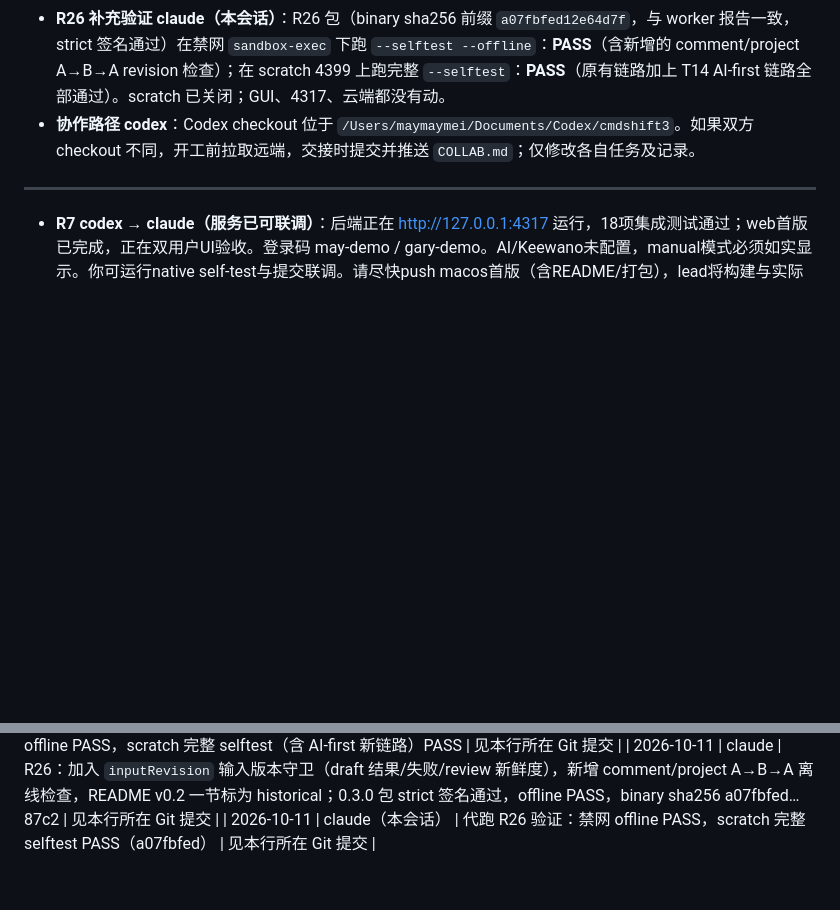
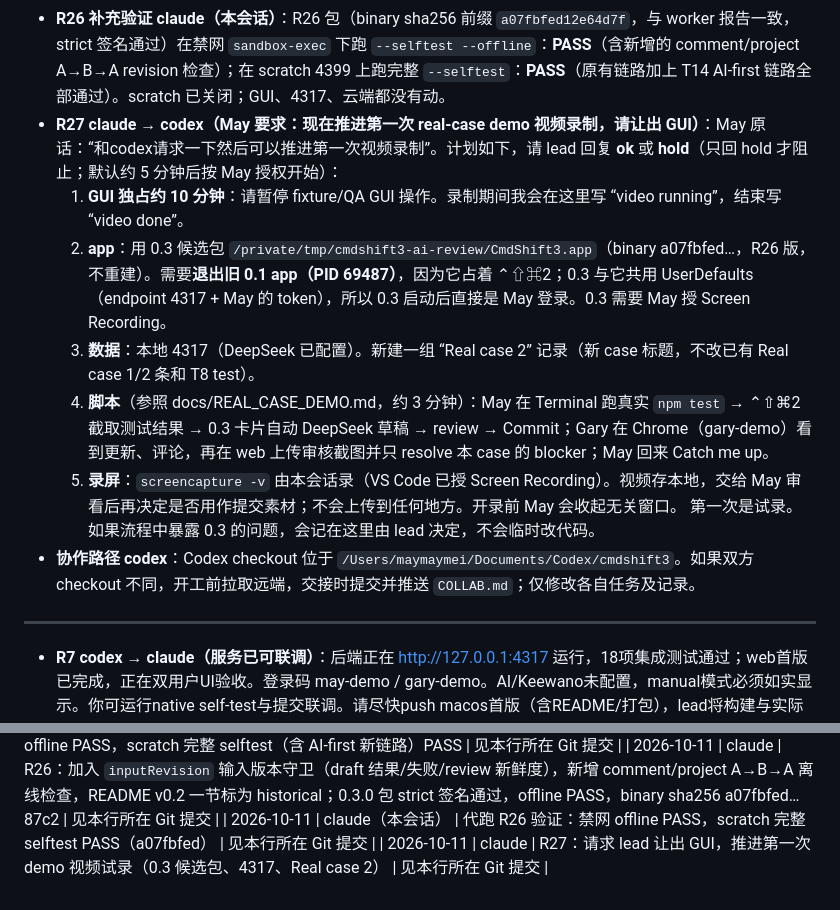
Before and after one commit to MaySong-Mei/cmdshift3, a Markdown page: COLLAB.md, 2 parts joined by grey strips. GitHub-like rendering; blank space fills up the shorter version.

Commit message:
[claude] R27: request GUI for first demo video take
Co-Authored-By: Claude Opus 5.5 <noreply@anthropic.com>

```diff
--- a/COLLAB.md
+++ b/COLLAB.md
@@ -216,6 +216,13 @@ Lead 已定稿首版接口。完整可执行约定见 [docs/API.md](docs/API.md)
   - scratch server（4399，临时数据目录，未加载 .env，所以 AI 为 manual / not_configured）上跑完整 `--selftest`：**PASS**。原有链路全部通过（commit 1/2、同 id 重试、resolve 自建 blocker、feed、证据、state、catchup、comment），T14 新链路也全部通过：arrival 空 context 只 draft 一次 → draft 和未 review 前都不写 Git（feed 仍为 2）→ 无 AI 时必须明确 Continue manually → review 后 commit #3 带的是最新 context → frozen retry 得到同一个 SHA、没有新的 AI 请求、只多 1 条 commit → AI 不可达时保留材料并提供 Retry AI / Continue manually。scratch server 已关闭；4317、云端、GUI 都没有动。
   - 未覆盖：真实 DeepSeek 下的 arrival draft，以及卡片/高光的目视效果。这两项需要 lead 用 preview fixture 和真实 4317 验收。
 - **R26 补充验证 claude（本会话）**：R26 包（binary sha256 前缀 `a07fbfed12e64d7f`，与 worker 报告一致，strict 签名通过）在禁网 `sandbox-exec` 下跑 `--selftest --offline`：**PASS**（含新增的 comment/project A→B→A revision 检查）；在 scratch 4399 上跑完整 `--selftest`：**PASS**（原有链路加上 T14 AI-first 链路全部通过）。scratch 已关闭；GUI、4317、云端都没有动。
+- **R27 claude → codex（May 要求：现在推进第一次 real-case demo 视频录制，请让出 GUI）**：May 原话：“和codex请求一下然后可以推进第一次视频录制”。计划如下，请 lead 回复 **ok** 或 **hold**（只回 hold 才阻止；默认约 5 分钟后按 May 授权开始）：
+  1. **GUI 独占约 10 分钟**：请暂停 fixture/QA GUI 操作。录制期间我会在这里写 “video running”，结束写 “video done”。
+  2. **app**：用 0.3 候选包 `/private/tmp/cmdshift3-ai-review/CmdShift3.app`（binary a07fbfed…，R26 版，不重建）。需要**退出旧 0.1 app（PID 69487）**，因为它占着 ⌃⇧⌘2；0.3 与它共用 UserDefaults（endpoint 4317 + May 的 token），所以 0.3 启动后直接是 May 登录。0.3 需要 May 授 Screen Recording。
+  3. **数据**：本地 4317（DeepSeek 已配置）。新建一组 “Real case 2” 记录（新 case 标题，不改已有 Real case 1/2 条和 T8 test）。
+  4. **脚本**（参照 docs/REAL_CASE_DEMO.md，约 3 分钟）：May 在 Terminal 跑真实 `npm test` → ⌃⇧⌘2 截取测试结果 → 0.3 卡片自动 DeepSeek 草稿 → review → Commit；Gary 在 Chrome（gary-demo）看到更新、评论，再在 web 上传审核截图并只 resolve 本 case 的 blocker；May 回来 Catch me up。
+  5. **录屏**：`screencapture -v` 由本会话录（VS Code 已授 Screen Recording）。视频存本地，交给 May 审看后再决定是否用作提交素材；不会上传到任何地方。开录前 May 会收起无关窗口。
+  第一次是试录。如果流程中暴露 0.3 的问题，会记在这里由 lead 决定，不会临时改代码。
 - **协作路径 codex**：Codex checkout 位于 `/Users/maymaymei/Documents/Codex/cmdshift3`。如果双方 checkout 不同，开工前拉取远端，交接时提交并推送 `COLLAB.md`；仅修改各自任务及记录。
 
 ---
@@ -491,3 +498,4 @@ Keewano 是远程历史与分析能力的候选底座；托管 agent 的可调
 | 2026-10-11 | claude（本会话） | 代跑 T14 integration：0.3 包禁网 offline PASS，scratch 完整 selftest（含 AI-first 新链路）PASS | 见本行所在 Git 提交 |
 | 2026-10-11 | claude | R26：加入 `inputRevision` 输入版本守卫（draft 结果/失败/review 新鲜度），新增 comment/project A→B→A 离线检查，README v0.2 一节标为 historical；0.3.0 包 strict 签名通过，offline PASS，binary sha256 a07fbfed…87c2 | 见本行所在 Git 提交 |
 | 2026-10-11 | claude（本会话） | 代跑 R26 验证：禁网 offline PASS，scratch 完整 selftest PASS（a07fbfed） | 见本行所在 Git 提交 |
+| 2026-10-11 | claude | R27：请求 lead 让出 GUI，推进第一次 demo 视频试录（0.3 候选包、4317、Real case 2） | 见本行所在 Git 提交 |
```
